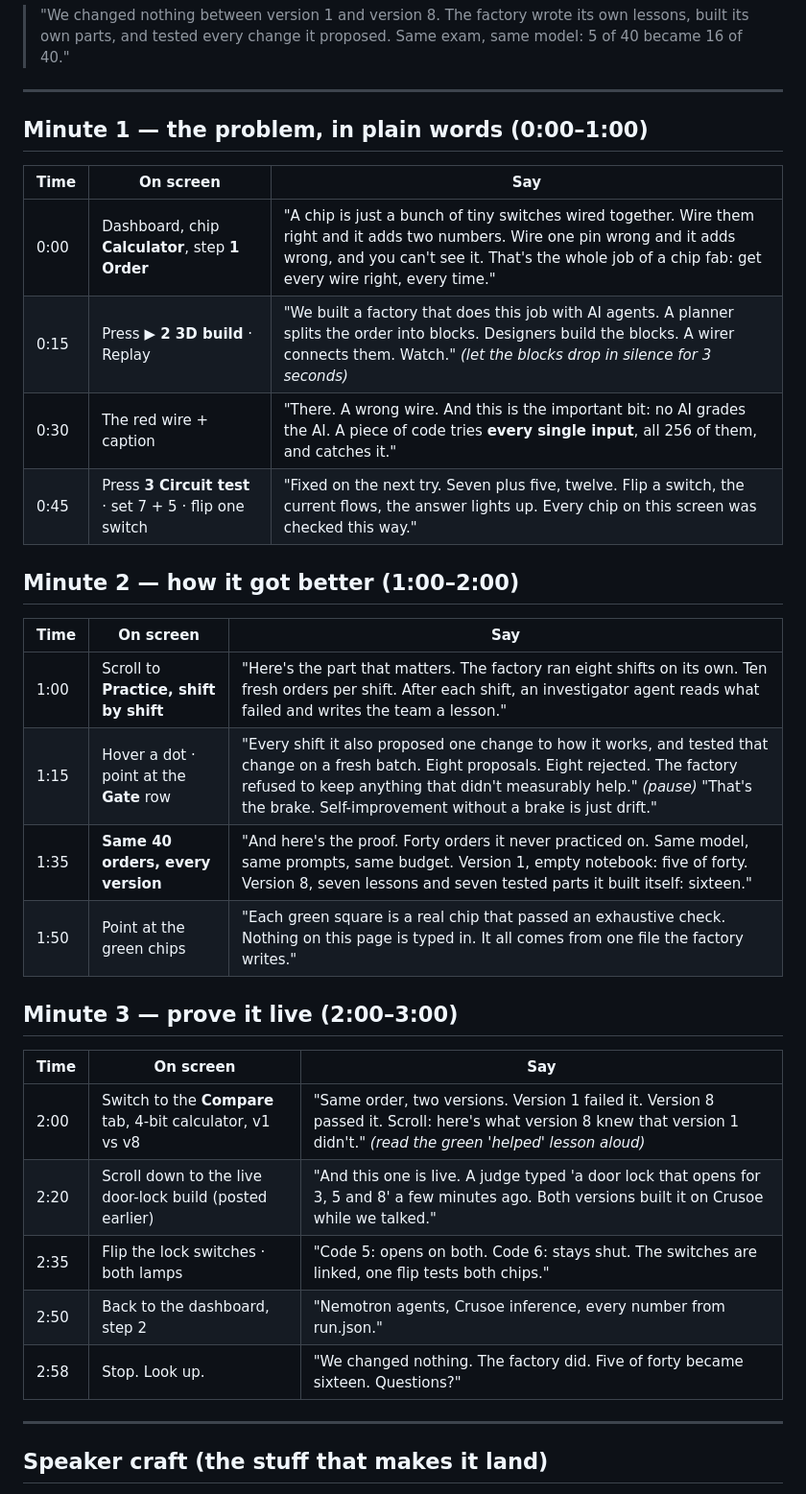
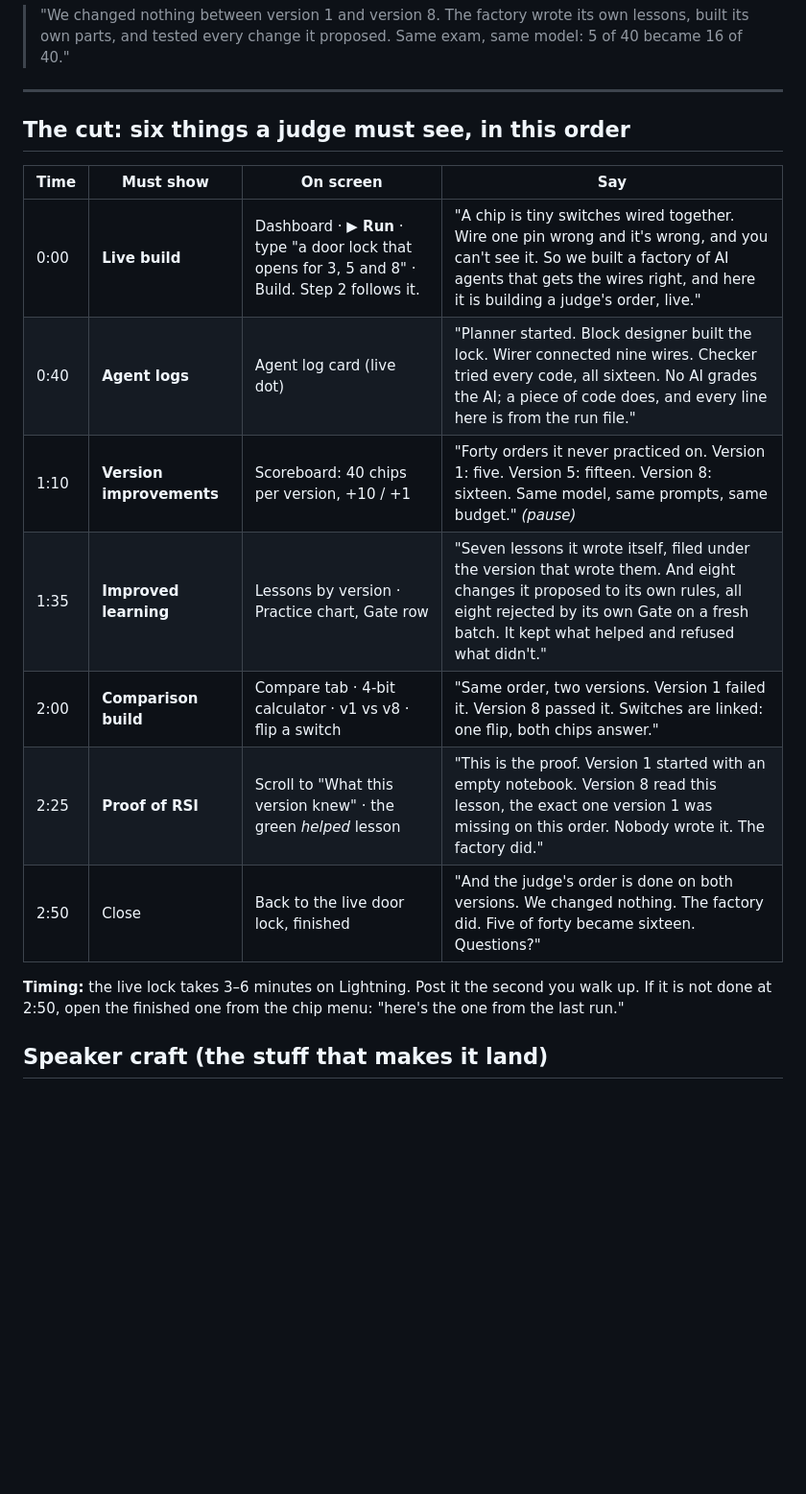
Before and after one commit to premxai/AutoFab, a Markdown page: docs/CUE_CARD.md, the part around the change. Shown at 96% size. GitHub-like rendering; blank space fills up the shorter version.

Commit message:
cue card: demo re-cut around the six must-shows (live build, agent logs, version improvements, learning, comparison, RSI proof)
Co-Authored-By: Claude Fable 5.1 <noreply@anthropic.com>

```diff
--- a/docs/CUE_CARD.md
+++ b/docs/CUE_CARD.md
@@ -7,35 +7,19 @@
 
 ---
 
-## Minute 1 — the problem, in plain words (0:00–1:00)
+## The cut: six things a judge must see, in this order
 
-| Time | On screen | Say |
-|---|---|---|
-| 0:00 | Dashboard, chip **Calculator**, step **1 Order** | "A chip is just a bunch of tiny switches wired together. Wire them right and it adds two numbers. Wire one pin wrong and it adds wrong, and you can't see it. That's the whole job of a chip fab: get every wire right, every time." |
-| 0:15 | Press **▶ 2 3D build** · Replay | "We built a factory that does this job with AI agents. A planner splits the order into blocks. Designers build the blocks. A wirer connects them. Watch." *(let the blocks drop in silence for 3 seconds)* |
-| 0:30 | The red wire + caption | "There. A wrong wire. And this is the important bit: no AI grades the AI. A piece of code tries **every single input**, all 256 of them, and catches it." |
-| 0:45 | Press **3 Circuit test** · set 7 + 5 · flip one switch | "Fixed on the next try. Seven plus five, twelve. Flip a switch, the current flows, the answer lights up. Every chip on this screen was checked this way." |
+| Time | Must show | On screen | Say |
+|---|---|---|---|
+| 0:00 | **Live build** | Dashboard · **▶ Run** · type "a door lock that opens for 3, 5 and 8" · Build. Step 2 follows it. | "A chip is tiny switches wired together. Wire one pin wrong and it's wrong, and you can't see it. So we built a factory of AI agents that gets the wires right, and here it is building a judge's order, live." |
+| 0:40 | **Agent logs** | Agent log card (live dot) | "Planner started. Block designer built the lock. Wirer connected nine wires. Checker tried every code, all sixteen. No AI grades the AI; a piece of code does, and every line here is from the run file." |
+| 1:10 | **Version improvements** | Scoreboard: 40 chips per version, +10 / +1 | "Forty orders it never practiced on. Version 1: five. Version 5: fifteen. Version 8: sixteen. Same model, same prompts, same budget." *(pause)* |
+| 1:35 | **Improved learning** | Lessons by version · Practice chart, Gate row | "Seven lessons it wrote itself, filed under the version that wrote them. And eight changes it proposed to its own rules, all eight rejected by its own Gate on a fresh batch. It kept what helped and refused what didn't." |
+| 2:00 | **Comparison build** | Compare tab · 4-bit calculator · v1 vs v8 · flip a switch | "Same order, two versions. Version 1 failed it. Version 8 passed it. Switches are linked: one flip, both chips answer." |
+| 2:25 | **Proof of RSI** | Scroll to "What this version knew" · the green *helped* lesson | "This is the proof. Version 1 started with an empty notebook. Version 8 read this lesson, the exact one version 1 was missing on this order. Nobody wrote it. The factory did." |
+| 2:50 | Close | Back to the live door lock, finished | "And the judge's order is done on both versions. We changed nothing. The factory did. Five of forty became sixteen. Questions?" |
 
-## Minute 2 — how it got better (1:00–2:00)
-
-| Time | On screen | Say |
-|---|---|---|
-| 1:00 | Scroll to **Practice, shift by shift** | "Here's the part that matters. The factory ran eight shifts on its own. Ten fresh orders per shift. After each shift, an investigator agent reads what failed and writes the team a lesson." |
-| 1:15 | Hover a dot · point at the **Gate** row | "Every shift it also proposed one change to how it works, and tested that change on a fresh batch. Eight proposals. Eight rejected. The factory refused to keep anything that didn't measurably help." *(pause)* "That's the brake. Self-improvement without a brake is just drift." |
-| 1:35 | **Same 40 orders, every version** | "And here's the proof. Forty orders it never practiced on. Same model, same prompts, same budget. Version 1, empty notebook: five of forty. Version 8, seven lessons and seven tested parts it built itself: sixteen." |
-| 1:50 | Point at the green chips | "Each green square is a real chip that passed an exhaustive check. Nothing on this page is typed in. It all comes from one file the factory writes." |
-
-## Minute 3 — prove it live (2:00–3:00)
-
-| Time | On screen | Say |
-|---|---|---|
-| 2:00 | Switch to the **Compare** tab, 4-bit calculator, v1 vs v8 | "Same order, two versions. Version 1 failed it. Version 8 passed it. Scroll: here's what version 8 knew that version 1 didn't." *(read the green 'helped' lesson aloud)* |
-| 2:20 | Scroll down to the live door-lock build (posted earlier) | "And this one is live. A judge typed 'a door lock that opens for 3, 5 and 8' a few minutes ago. Both versions built it on Crusoe while we talked." |
-| 2:35 | Flip the lock switches · both lamps | "Code 5: opens on both. Code 6: stays shut. The switches are linked, one flip tests both chips." |
-| 2:50 | Back to the dashboard, step 2 | "Nemotron agents, Crusoe inference, every number from run.json." |
-| 2:58 | Stop. Look up. | "We changed nothing. The factory did. Five of forty became sixteen. Questions?" |
-
----
+**Timing:** the live lock takes 3–6 minutes on Lightning. Post it the second you walk up. If it is not done at 2:50, open the finished one from the chip menu: "here's the one from the last run."
 
 ## Speaker craft (the stuff that makes it land)
 
```
